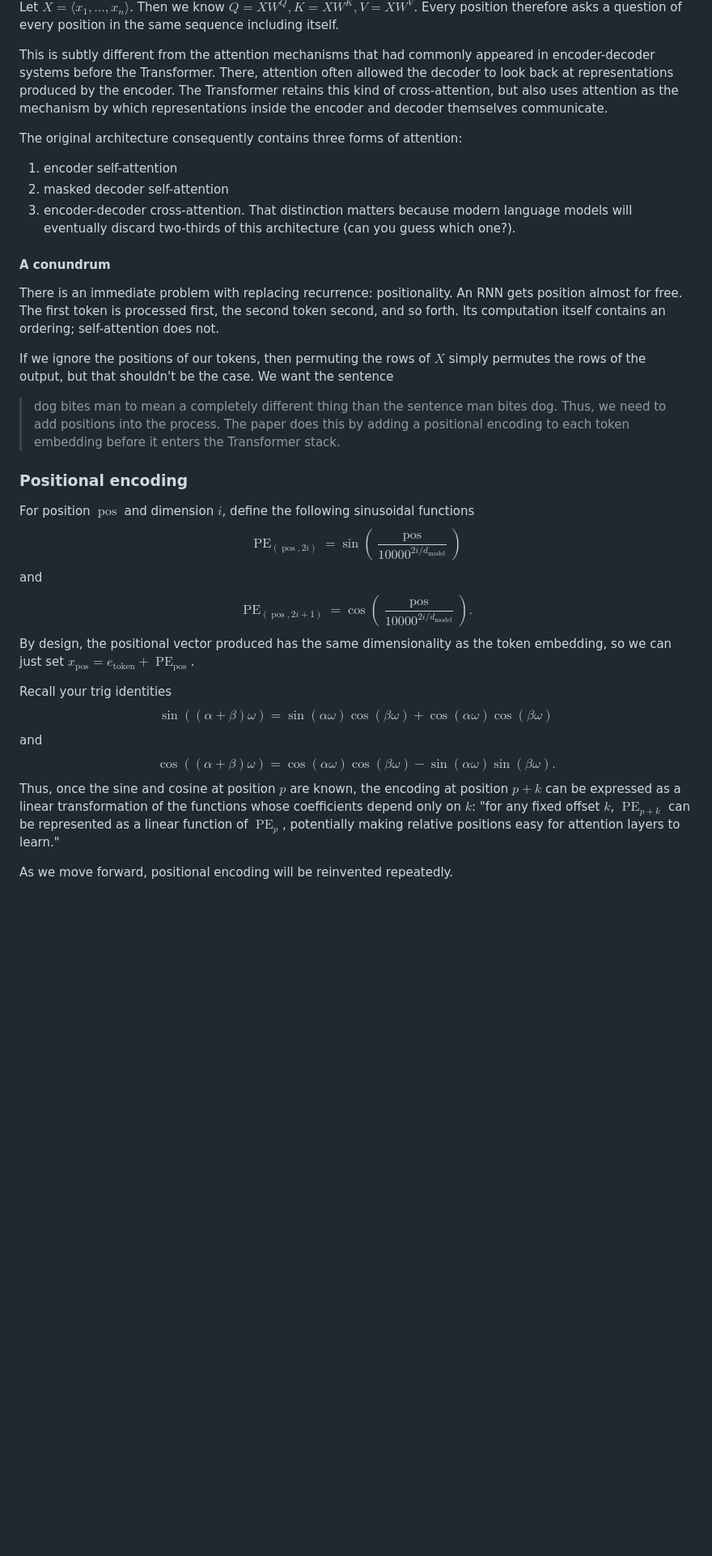
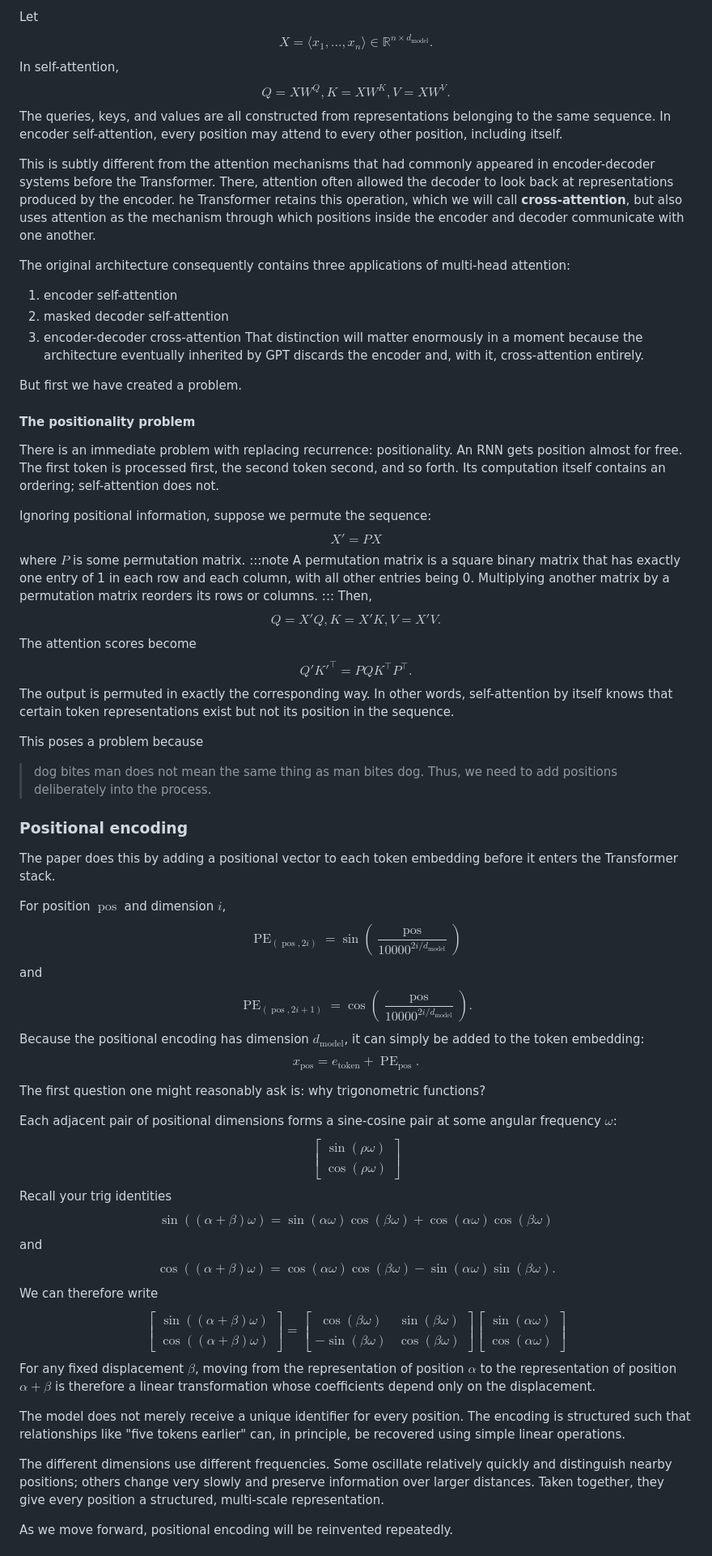
Before and after one commit to Harish-Shankar/harish-shankar.github.io, a Markdown page: posts/genealogy.md, the part around one of its changes. Shown at 81% size. Rendered like a GitHub page; blank space fills up the shorter version.

```diff
--- a/posts/genealogy.md
+++ b/posts/genealogy.md
@@ -157,25 +180,51 @@ The term self-attention simply means that $Q$, $K$, and $V$ originate from the s
 
-Let $X = \langle x_1, \ldots, x_n \rangle$. Then we know $Q=XW^Q,K=XW^K,V=XW^V$. Every position therefore asks a question of every position in the same sequence including itself.
+Let
+$$
+	X = \langle x_1, \ldots, x_n \rangle \in \mathbb{R}^{n \times d_{\text{model}}}.
+$$
+In self-attention,
+$$
+	Q = XW^Q, K = XW^K, V = XW^V.
+$$
+The queries, keys, and values are all constructed from representations belonging to the same sequence. In encoder self-attention, every position may attend to every other position, including itself.
 
-This is subtly different from the attention mechanisms that had commonly appeared in encoder-decoder systems before the Transformer. There, attention often allowed the decoder to look back at representations produced by the encoder. The Transformer retains this kind of cross-attention, but also uses attention as the mechanism by which representations inside the encoder and decoder themselves communicate.
+This is subtly different from the attention mechanisms that had commonly appeared in encoder-decoder systems before the Transformer. There, attention often allowed the decoder to look back at representations produced by the encoder. he Transformer retains this operation, which we will call **cross-attention**, but also uses attention as the mechanism through which positions inside the encoder and decoder communicate with one another.
 
-The original architecture consequently contains three forms of attention:
+The original architecture consequently contains three applications of multi-head attention:
 1. encoder self-attention
 2. masked decoder self-attention
-3. encoder-decoder cross-attention.
-That distinction matters because modern language models will eventually discard two-thirds of this architecture (can you guess which one?).
+3. encoder-decoder cross-attention
+That distinction will matter enormously in a moment because the architecture eventually inherited by GPT discards the encoder and, with it, cross-attention entirely.
 
-#### A conundrum
+But first we have created a problem.
+
+#### The positionality problem
 There is an immediate problem with replacing recurrence: positionality. An RNN gets position almost for free. The first token is processed first, the second token second, and so forth. Its computation itself contains an ordering; self-attention does not.
 
-If we ignore the positions of our tokens, then permuting the rows of $X$ simply permutes the rows of the output, but that shouldn't be the case. We want the sentence
+Ignoring positional information, suppose we permute the sequence:
+$$
+	X' = PX
+$$
+where $P$ is some permutation matrix. :::note A permutation matrix is a square binary matrix that has exactly one entry of 1 in each row and each column, with all other entries being 0. Multiplying another matrix by a permutation matrix reorders its rows or columns. ::: Then,
+$$
+	Q = X'Q, K = X'K, V = X'V.
+$$
+The attention scores become
+$$
+	Q'K'^\top = PQK^\top P^\top.
+$$
+The output is permuted in exactly the corresponding way. In other words, self-attention by itself knows that certain token representations exist but not its position in the sequence.
+
+This poses a problem because
 > dog bites man
-to mean a completely different thing than the sentence
+does not mean the same thing as
 > man bites dog.
-Thus, we need to add positions into the process. The paper does this by adding a positional encoding to each token embedding before it enters the Transformer stack.
+Thus, we need to add positions deliberately into the process.
 
 ### Positional encoding
-For position $\operatorname{pos}$ and dimension $i$, define the following sinusoidal functions
+The paper does this by adding a positional vector to each token embedding before it enters the Transformer stack.
+
+For position $\operatorname{pos}$ and dimension $i$,
 $$
 	\operatorname{PE}_{(\operatorname{pos}, 2i)} = \sin \left( \frac{\operatorname{pos}}{10000^{2i/d_{\text{model}}}} \right)
 $$
@@ -183,8 +232,20 @@ and
 $$
 	\operatorname{PE}_{(\operatorname{pos}, 2i+1)} = \cos \left( \frac{\operatorname{pos}}{10000^{2i/d_{\text{model}}}} \right).
 $$
-By design, the positional vector produced has the same dimensionality as the token embedding, so we can just set $x_{\operatorname{pos}} = e_{\text{token}} + \operatorname{PE}_{\operatorname{pos}}$.
+Because the positional encoding has dimension $d_{\text{model}}$, it can simply be added to the token embedding:
+$$
+	x_{\operatorname{pos}} = e_{\text{token}} + \operatorname{PE}_{\operatorname{pos}}.
+$$
 
+The first question one might reasonably ask is: why trigonometric functions?
+
+Each adjacent pair of positional dimensions forms a sine-cosine pair at some angular frequency $\omega$:
+$$
+	\begin{bmatrix}
+		\sin(\rho\omega)\\
+		\cos(\rho\omega)
+	\end{bmatrix}
+$$
 Recall your trig identities
 $$
 	\sin((\alpha + \beta)\omega) = \sin(\alpha\omega)\cos(\beta\omega) + \cos(\alpha\omega)\cos(\beta\omega)
@@ -193,7 +254,27 @@ and
 $$
 	\cos((\alpha + \beta)\omega) = \cos(\alpha\omega)\cos(\beta\omega) - \sin(\alpha\omega)\sin(\beta\omega).
 $$
-Thus, once the sine and cosine at position $p$ are known, the encoding at position $p+k$ can be expressed as a linear transformation of the functions whose coefficients depend only on $k$: "for any fixed offset $k$, $\operatorname{PE}_{p+k}$ can be represented as a linear function of $\operatorname{PE}_p$, potentially making relative positions easy for attention layers to learn."
+We can therefore write
+$$
+	\begin{bmatrix}
+		\sin((\alpha + \beta)\omega) \\
+		\cos((\alpha + \beta)\omega)
+	\end{bmatrix}
+	=
+	\begin{bmatrix}
+		\cos(\beta\omega) & \sin(\beta\omega) \\
+		-\sin(\beta\omega) & \cos(\beta\omega)
+	\end{bmatrix}
+	\begin{bmatrix}
+		\sin(\alpha\omega)\\
+		\cos(\alpha\omega)
+	\end{bmatrix}
+$$
+For any fixed displacement $\beta$, moving from the representation of position $\alpha$ to the representation of position $\alpha+\beta$ is therefore a linear transformation whose coefficients depend only on the displacement.
+
+The model does not merely receive a unique identifier for every position. The encoding is structured such that relationships like "five tokens earlier" can, in principle, be recovered using simple linear operations.
+
+The different dimensions use different frequencies. Some oscillate relatively quickly and distinguish nearby positions; others change very slowly and preserve information over larger distances. Taken together, they give every position a structured, multi-scale representation.
 
 As we move forward, positional encoding will be reinvented repeatedly.
 
```
Also changed, not shown: other parts of posts/genealogy.md (+81 -39 lines).
